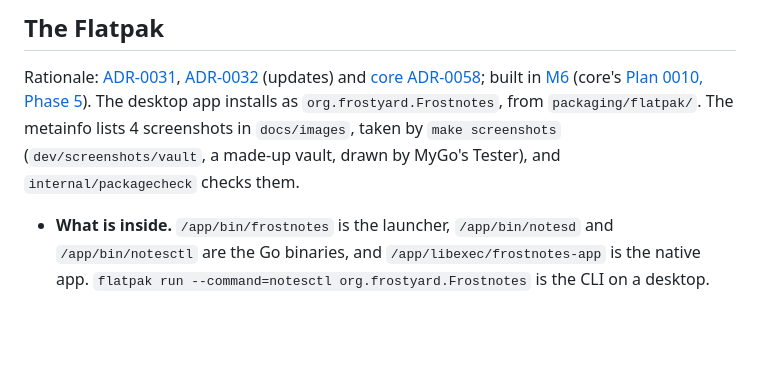
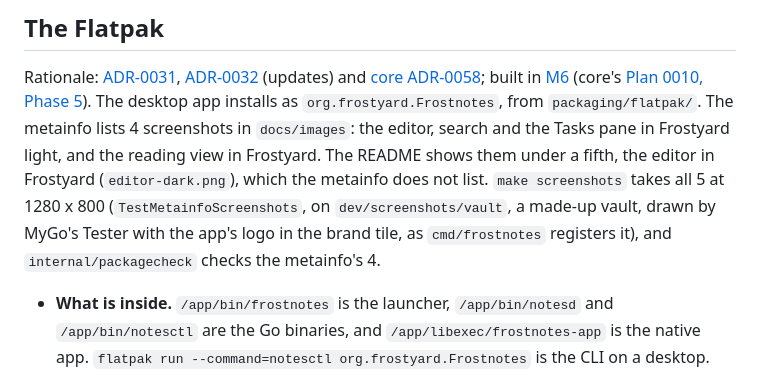
Before and after one commit to frostyard/frostnotes, a Markdown page: docs/design/app.md, the part around the change. Rendered like a GitHub page; blank space fills up the shorter version.

```diff
--- a/docs/design/app.md
+++ b/docs/design/app.md
@@ -781,9 +781,14 @@ and [core ADR-0058](https://github.com/frostyard/core/blob/main/docs/adr/0058-sh
 built in [M6](../plans/0002-roadmap.md) (core's
 [Plan 0010, Phase 5](https://github.com/frostyard/core/blob/main/docs/plans/0010-suite-packaging.md)).
 The desktop app installs as `org.frostyard.Frostnotes`, from `packaging/flatpak/`.
-The metainfo lists 4 screenshots in `docs/images`, taken by `make screenshots`
-(`dev/screenshots/vault`, a made-up vault, drawn by MyGo's Tester), and
-`internal/packagecheck` checks them.
+The metainfo lists 4 screenshots in `docs/images`: the editor, search and
+the Tasks pane in Frostyard light, and the reading view in Frostyard. The
+README shows them under a fifth, the editor in Frostyard
+(`editor-dark.png`), which the metainfo does not list. `make screenshots`
+takes all 5 at 1280 x 800 (`TestMetainfoScreenshots`, on
+`dev/screenshots/vault`, a made-up vault, drawn by MyGo's Tester with the
+app's logo in the brand tile, as `cmd/frostnotes` registers it), and
+`internal/packagecheck` checks the metainfo's 4.
 
 - **What is inside.** `/app/bin/frostnotes` is the launcher, `/app/bin/notesd`
   and `/app/bin/notesctl` are the Go binaries, and `/app/libexec/frostnotes-app`
```
Also changed, not shown: README.md (+11 -2 lines), docs/adr/0042-the-desktop-app-takes-frostuis-frostyard-look.md (+2 -1 lines), docs/images/dark.png, docs/images/editor-dark.png (added), docs/images/editor.png, docs/images/search.png, docs/images/tasks.png, 2 other files.
